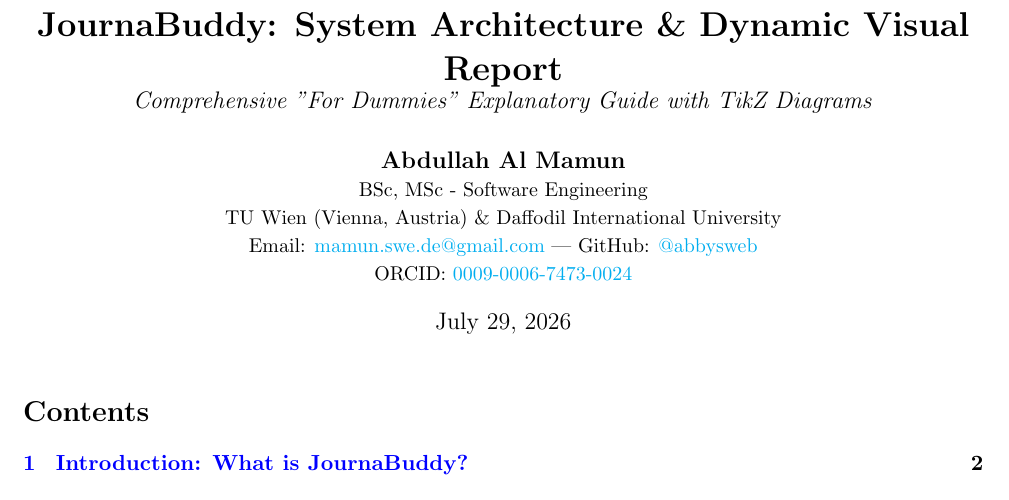
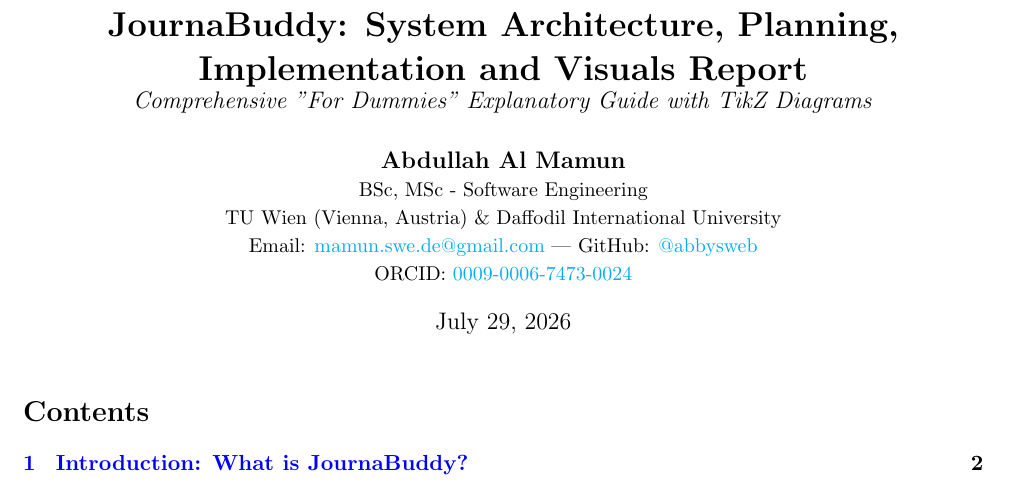
Before and after one commit to abbysweb/JournaBuddy, a LaTeX document (docs/reports/system_report.tex): part of page 1 of 4, cut at the place of the change. Compiled offline with pdfLaTeX.

Commit message:
docs: update system report title to System Architecture, Planning, Implementation and Visuals Report

```diff
--- a/docs/reports/system_report.tex
+++ b/docs/reports/system_report.tex
@@ -17,7 +17,7 @@
     pdftitle={JournaBuddy System Architecture Report},
 }
 
-\title{\textbf{JournaBuddy: System Architecture \& Dynamic Visual Report}\\ \large \textit{Comprehensive "For Dummies" Explanatory Guide with TikZ Diagrams}}
+\title{\textbf{JournaBuddy: System Architecture, Planning, Implementation and Visuals Report}\\ \large \textit{Comprehensive "For Dummies" Explanatory Guide with TikZ Diagrams}}
 \author{
     \textbf{Abdullah Al Mamun}\\
     \small BSc, MSc - Software Engineering\\
```
Also changed, not shown: docs/reports/system_report.pdf, 1 other file.
